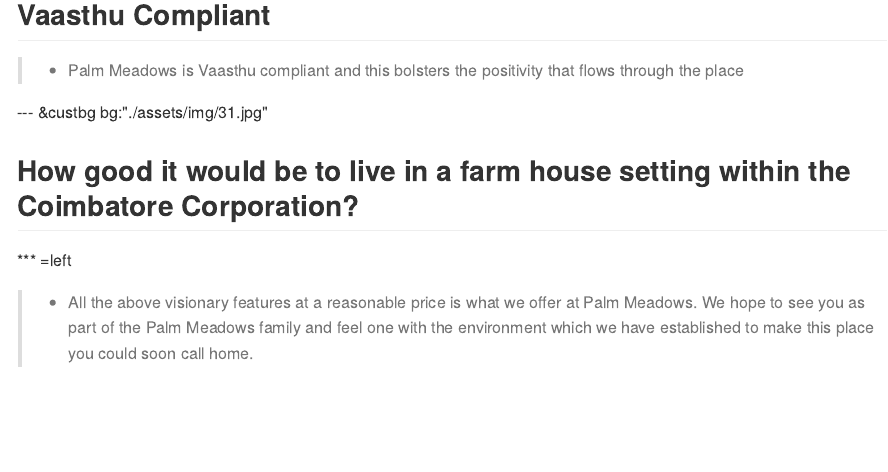
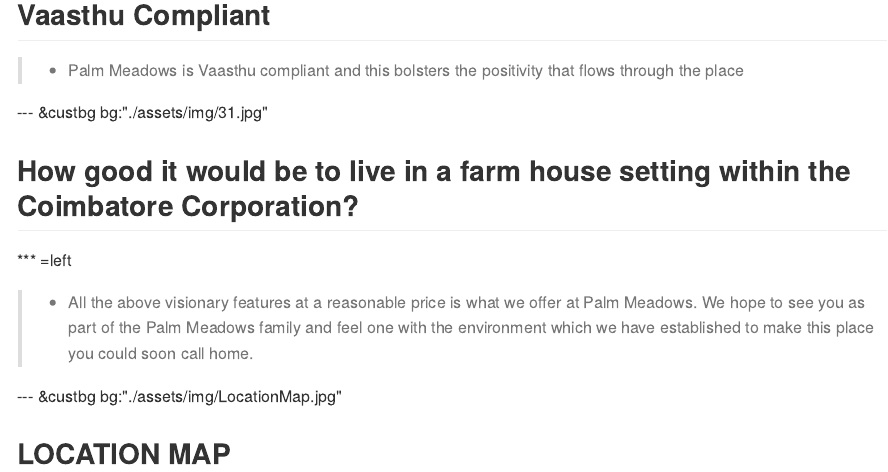
Before and after one commit to sachinsancheti1/PalmMeadows, an R Markdown document (index.Rmd): the page in a window 1100 px wide, from 2630 px down. The pictures show the output file index.md that the author committed with the source, drawn offline in the style of GitHub.

Commit message:
Location map added

```diff
--- a/index.Rmd
+++ b/index.Rmd
@@ -116,3 +116,7 @@
 *** =left
 
 >* All the above visionary features at a reasonable price is what we offer at Palm Meadows. We hope to see you as part of the Palm Meadows family and feel one with the environment which we have established to make this place  you could soon call home.
+
+--- &custbg bg:"./assets/img/LocationMap.jpg"
+
+## LOCATION MAP
```
Also changed, not shown: assets/img/36.jpg, assets/img/LocationMap.jpg (added), index.html, index.md, 1 other file.
